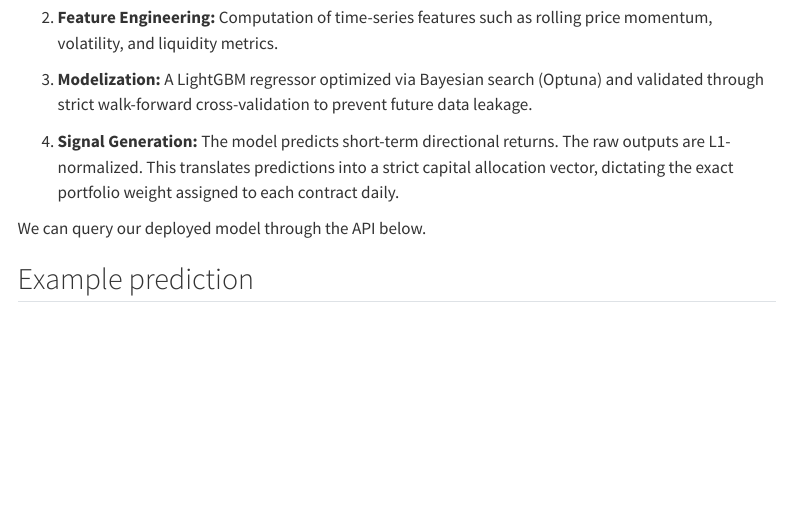
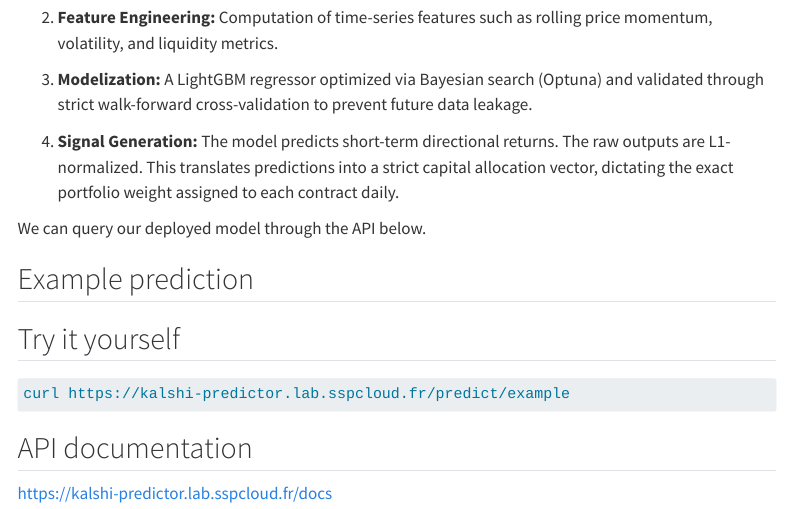
Before and after one commit to MaxCoppa/MLOps-Prediction-Market, a Quarto document (index.qmd): the page in a window 1100 px wide, from 290 px down. Rendered offline with R 4.5, knitr and Pandoc in place of Quarto, with nearby package versions; the code chunks are not run, so their results and figures are left out; menus at the side of the page are left out.

Commit message:
Update index.qmd

````diff
--- a/index.qmd
+++ b/index.qmd
@@ -24,5 +24,20 @@ We can query our deployed model through the API below.
 ## Example prediction
 
 ```{ojs}
-apiRoot = "[https://kalshi-predictor.lab.sspcloud.fr](https://kalshi-predictor.lab.sspcloud.fr)"
+apiRoot = "https://kalshi-predictor.lab.sspcloud.fr"
 predictionUrl = `${apiRoot}/predict/example`
+```
+
+```{ojs}
+d3.json(predictionUrl)
+```
+
+## Try it yourself
+
+```bash
+curl https://kalshi-predictor.lab.sspcloud.fr/predict/example
+```
+
+## API documentation
+
+[https://kalshi-predictor.lab.sspcloud.fr/docs](https://kalshi-predictor.lab.sspcloud.fr/docs)
````
